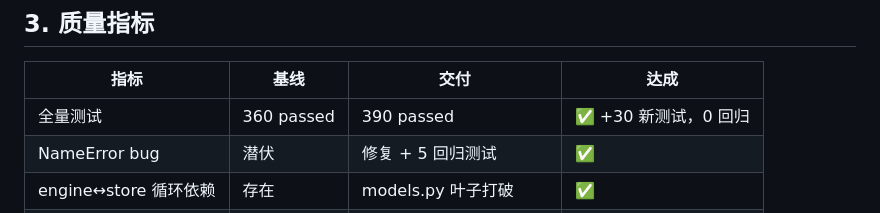
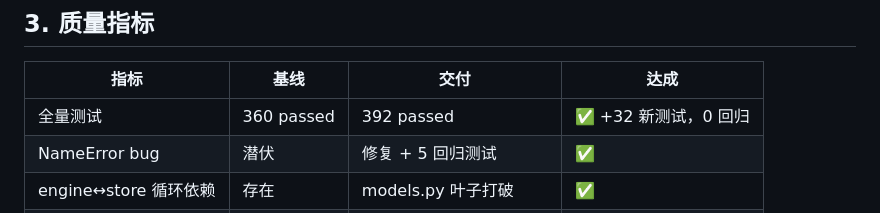
Before and after one commit to yizhipigone-lab/razor, a Markdown page: quant-platform/docs/REPORT-sim-trader-safe-subset-2026-07-14.md, the part around the change. Rendered like a GitHub page.

```diff
--- a/quant-platform/docs/REPORT-sim-trader-safe-subset-2026-07-14.md
+++ b/quant-platform/docs/REPORT-sim-trader-safe-subset-2026-07-14.md
@@ -57,7 +57,7 @@
 
 | 指标 | 基线 | 交付 | 达成 |
 |------|------|------|------|
-| 全量测试 | 360 passed | 390 passed | ✅ +30 新测试，0 回归 |
+| 全量测试 | 360 passed | 392 passed | ✅ +32 新测试，0 回归 |
 | NameError bug | 潜伏 | 修复 + 5 回归测试 | ✅ |
 | engine↔store 循环依赖 | 存在 | models.py 叶子打破 | ✅ |
 | Store 接口契约 | 鸭子类型 | SimStore Protocol | ✅ |
```
Also changed, not shown: quant-platform/docs/AUDIT-REPORT-sim-trader-safe-subset-2026-07-14.md (+35 -0 lines), quant-platform/docs/PLAN-sim-trader-engine-decompose-2026-07-14.md (+3 -0 lines).
